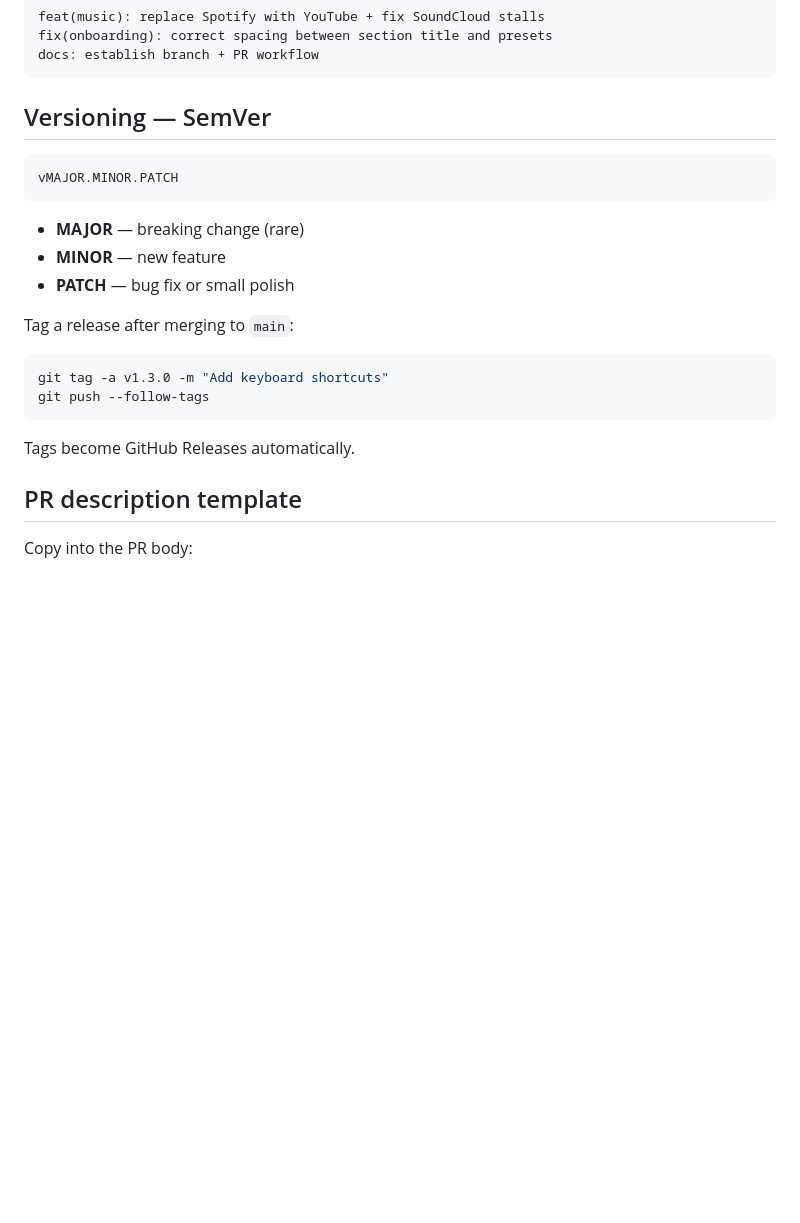
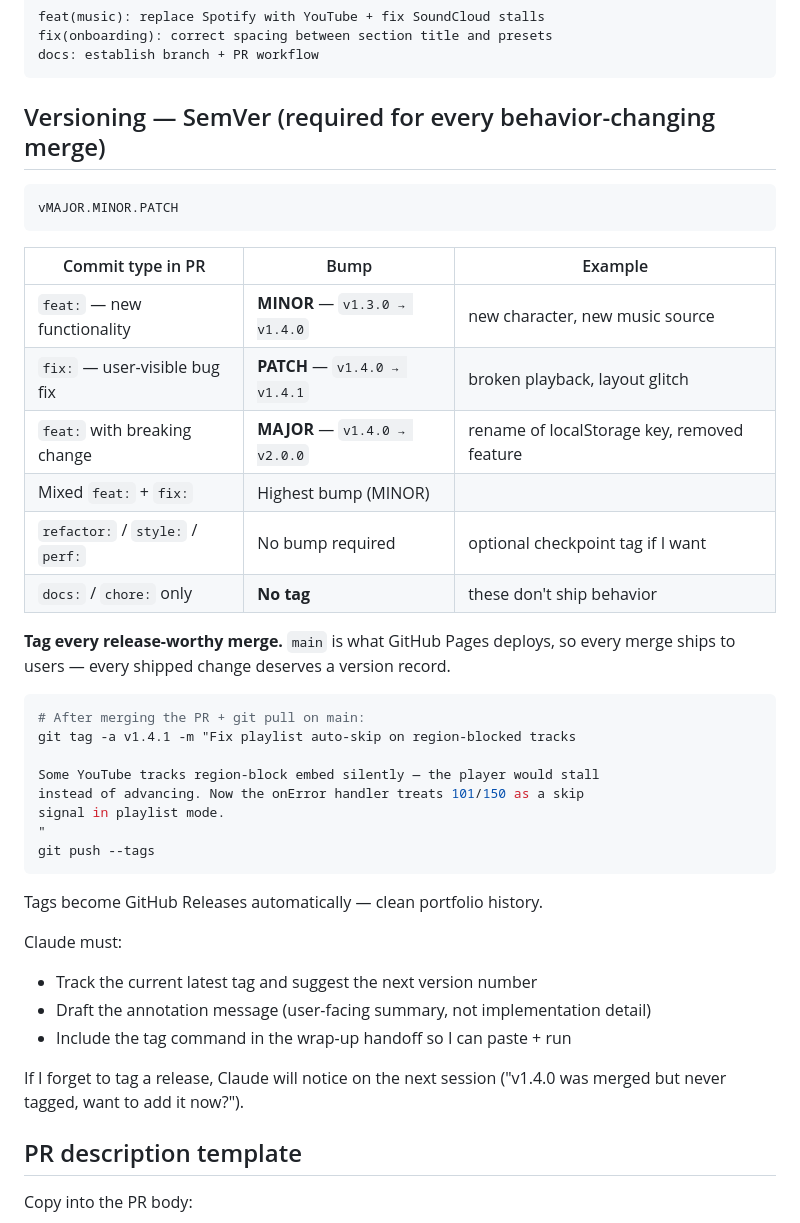
Before and after one commit to AmySalami/cat-walking-me-working, a Markdown page: WORKFLOW.md, the part around the change. Drawn GitHub-style; blank space fills up the shorter version.

````diff
--- a/WORKFLOW.md
+++ b/WORKFLOW.md
@@ -84,24 +84,42 @@ fix(onboarding): correct spacing between section title and presets
 docs: establish branch + PR workflow
 ```
 
-## Versioning — SemVer
+## Versioning — SemVer (required for every behavior-changing merge)
 
 ```
 vMAJOR.MINOR.PATCH
 ```
 
-- **MAJOR** — breaking change (rare)
-- **MINOR** — new feature
-- **PATCH** — bug fix or small polish
+| Commit type in PR | Bump | Example |
+|---|---|---|
+| `feat:` — new functionality | **MINOR** — `v1.3.0 → v1.4.0` | new character, new music source |
+| `fix:` — user-visible bug fix | **PATCH** — `v1.4.0 → v1.4.1` | broken playback, layout glitch |
+| `feat:` with breaking change | **MAJOR** — `v1.4.0 → v2.0.0` | rename of localStorage key, removed feature |
+| Mixed `feat:` + `fix:` | Highest bump (MINOR) | |
+| `refactor:` / `style:` / `perf:` | No bump required | optional checkpoint tag if I want |
+| `docs:` / `chore:` only | **No tag** | these don't ship behavior |
 
-Tag a release after merging to `main`:
+**Tag every release-worthy merge.** `main` is what GitHub Pages deploys, so every merge ships to users — every shipped change deserves a version record.
 
 ```bash
-git tag -a v1.3.0 -m "Add keyboard shortcuts"
-git push --follow-tags
+# After merging the PR + git pull on main:
+git tag -a v1.4.1 -m "Fix playlist auto-skip on region-blocked tracks
+
+Some YouTube tracks region-block embed silently — the player would stall
+instead of advancing. Now the onError handler treats 101/150 as a skip
+signal in playlist mode.
+"
+git push --tags
 ```
 
-Tags become GitHub Releases automatically.
+Tags become GitHub Releases automatically — clean portfolio history.
+
+Claude must:
+- Track the current latest tag and suggest the next version number
+- Draft the annotation message (user-facing summary, not implementation detail)
+- Include the tag command in the wrap-up handoff so I can paste + run
+
+If I forget to tag a release, Claude will notice on the next session ("v1.4.0 was merged but never tagged, want to add it now?").
 
 ## PR description template
 
````
Also changed, not shown: CLAUDE.md (+51 -13 lines).
